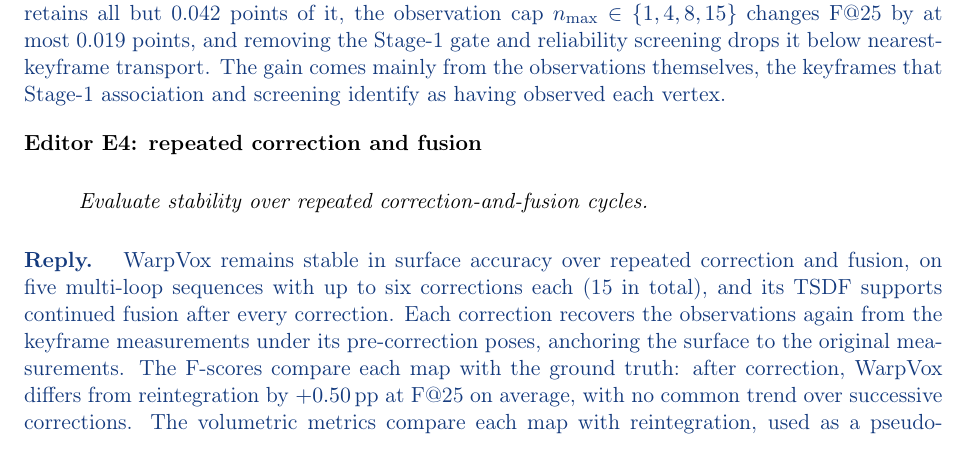
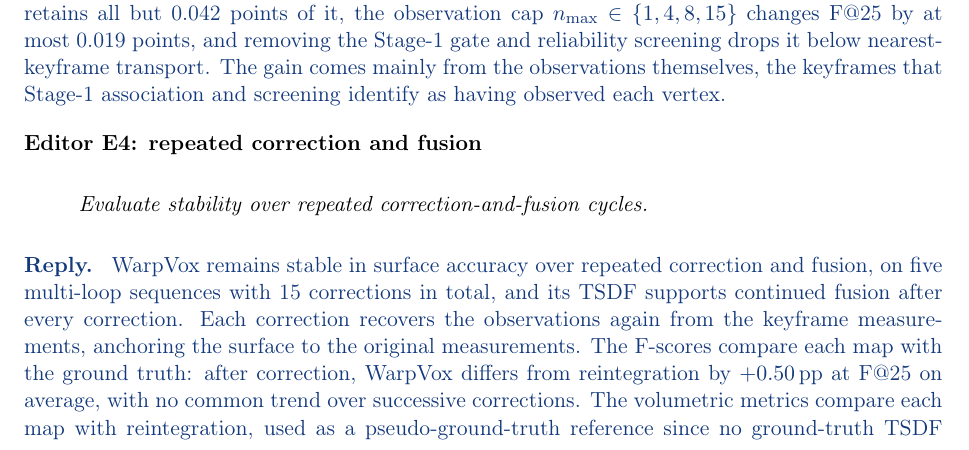
Before and after one commit to giltchcity/-LAR-6202-Wapox-ylper, a LaTeX document (main.tex): part of page 2 of 18, cut so that both start at the same text. Compiled offline with pdfLaTeX.

Commit message:
E4: 15 corrections in total; pose clause left to R1-3(b)
Co-Authored-By: Claude Opus 5.5 <noreply@anthropic.com>
Claude-Session: https://claude.ai/code/session_01WJ8Q9XpeVFcdjhu2CaNCjq

```diff
--- a/main.tex
+++ b/main.tex
@@ -59,7 +59,7 @@
 \end{reply}
 \point{Editor E4: repeated correction and fusion}{Evaluate stability over repeated correction-and-fusion cycles.}
 \begin{reply}
-WarpVox remains stable in surface accuracy over repeated correction and fusion, on five multi-loop sequences with up to six corrections each (15 in total), and its TSDF supports continued fusion after every correction. Each correction recovers the observations again from the keyframe measurements under its pre-correction poses, anchoring the surface to the original measurements. The F-scores compare each map with the ground truth: after correction, WarpVox differs from reintegration by $+0.50$\,pp at F@25 on average, with no common trend over successive corrections. The volumetric metrics compare each map with reintegration, used as a pseudo-ground-truth reference since no ground-truth TSDF exists; within the domain the two volumes share, the corrected TSDF stays close to reintegration, and the differences that successive corrections introduce lie mainly in the extent of this domain. New measurements are integrated with the same Voxblox update as in reintegration and refine the earlier regions they revisit, while unvisited regions keep their corrected state: every continued-fusion interval raises all four volumetric metrics, and $\Delta F@25$ averages $-0.01$\,pp after fusion. Figure~\ref{fig:reply-cycles} in R1-3(b) shows all 25 checkpoints.
+WarpVox remains stable in surface accuracy over repeated correction and fusion, on five multi-loop sequences with 15 corrections in total, and its TSDF supports continued fusion after every correction. Each correction recovers the observations again from the keyframe measurements, anchoring the surface to the original measurements. The F-scores compare each map with the ground truth: after correction, WarpVox differs from reintegration by $+0.50$\,pp at F@25 on average, with no common trend over successive corrections. The volumetric metrics compare each map with reintegration, used as a pseudo-ground-truth reference since no ground-truth TSDF exists; within the domain the two volumes share, the corrected TSDF stays close to reintegration, and the differences that successive corrections introduce lie mainly in the extent of this domain. New measurements are integrated with the same Voxblox update as in reintegration and refine the earlier regions they revisit, while unvisited regions keep their corrected state: every continued-fusion interval raises all four volumetric metrics, and $\Delta F@25$ averages $-0.01$\,pp after fusion. Figure~\ref{fig:reply-cycles} in R1-3(b) shows all 25 checkpoints.
 \end{reply}
 \section*{Response to Reviewer 1}
 \point{R1-2: Stage-3 pseudocode}{The four-stage structure is easy to follow, and the introduction clearly motivates the problem. Section III-D is harder to follow because several filtering, target-adjustment, and mesh-repair operations are described in succession. Pseudocode showing their order would help.}
```
